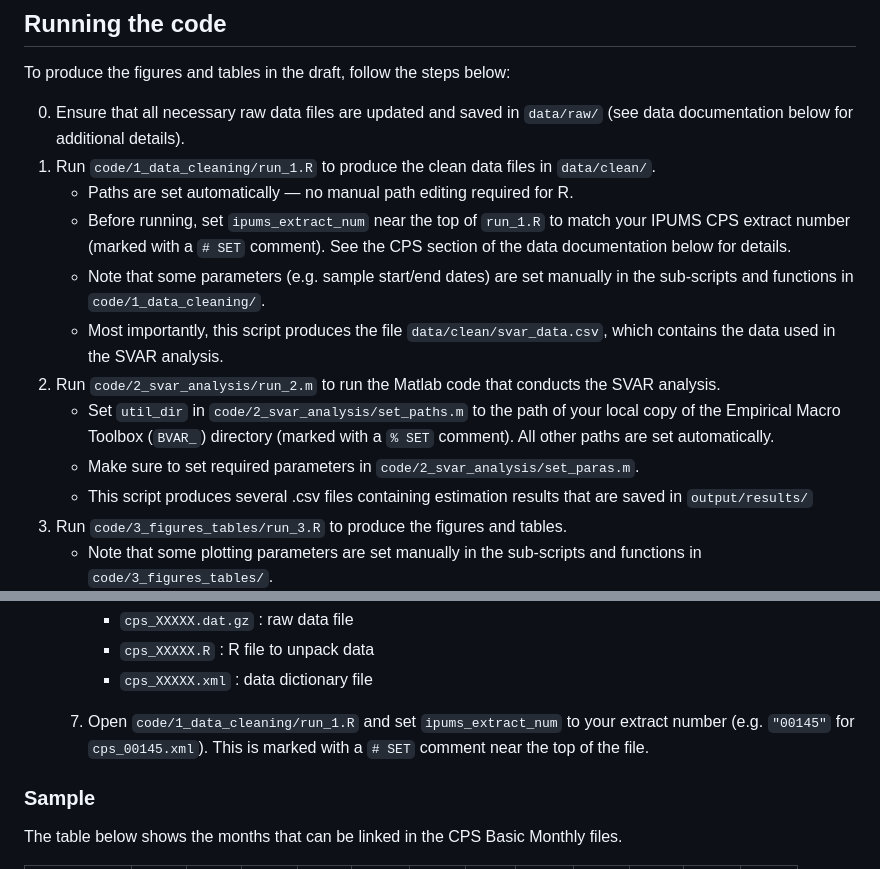
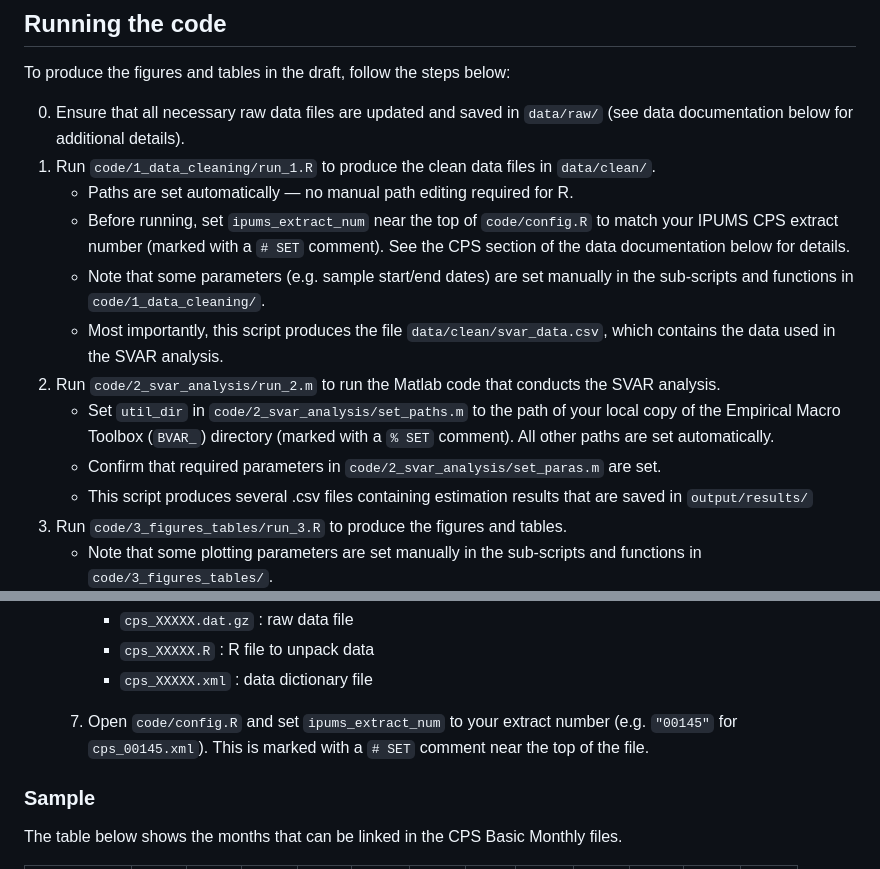
Before and after one commit to wcarterbryson/unemployment-shocks-replication, a Markdown page: README.md, 2 parts joined by grey strips. Drawn GitHub-style.

```diff
--- a/README.md
+++ b/README.md
@@ -34,12 +34,12 @@ To produce the figures and tables in the draft, follow the steps below:
 0. Ensure that all necessary raw data files are updated and saved in `data/raw/` (see data documentation below for additional details).
 1. Run `code/1_data_cleaning/run_1.R` to produce the clean data files in `data/clean/`.
     - Paths are set automatically — no manual path editing required for R.
-    - Before running, set `ipums_extract_num` near the top of `run_1.R` to match your IPUMS CPS extract number (marked with a `# SET` comment). See the CPS section of the data documentation below for details.
+    - Before running, set `ipums_extract_num` near the top of `code/config.R` to match your IPUMS CPS extract number (marked with a `# SET` comment). See the CPS section of the data documentation below for details.
     - Note that some parameters (e.g. sample start/end dates) are set manually in the sub-scripts and functions in `code/1_data_cleaning/`.
     - Most importantly, this script produces the file `data/clean/svar_data.csv`, which contains the data used in the SVAR analysis.
 2. Run `code/2_svar_analysis/run_2.m` to run the Matlab code that conducts the SVAR analysis.
     - Set `util_dir` in `code/2_svar_analysis/set_paths.m` to the path of your local copy of the Empirical Macro Toolbox (`BVAR_`) directory (marked with a `% SET` comment). All other paths are set automatically.
-    - Make sure to set required parameters in `code/2_svar_analysis/set_paras.m`.
+    - Confirm that required parameters in `code/2_svar_analysis/set_paras.m` are set.
     - This script produces several .csv files containing estimation results that are saved in `output/results/`
 3. Run `code/3_figures_tables/run_3.R` to produce the figures and tables.
     - Note that some plotting parameters are set manually in the sub-scripts and functions in `code/3_figures_tables/`.
@@ -134,7 +134,7 @@ Note: the IPUMS CPS extract is large (~1.5 GB compressed). The data cleaning scr
         - `cps_XXXXX.dat.gz` : raw data file
         - `cps_XXXXX.R` : R file to unpack data
         - `cps_XXXXX.xml` : data dictionary file
-    7. Open `code/1_data_cleaning/run_1.R` and set `ipums_extract_num` to your extract number (e.g. `"00145"` for `cps_00145.xml`). This is marked with a `# SET` comment near the top of the file.
+    7. Open `code/config.R` and set `ipums_extract_num` to your extract number (e.g. `"00145"` for `cps_00145.xml`). This is marked with a `# SET` comment near the top of the file.
 
 ### Sample
 
```
